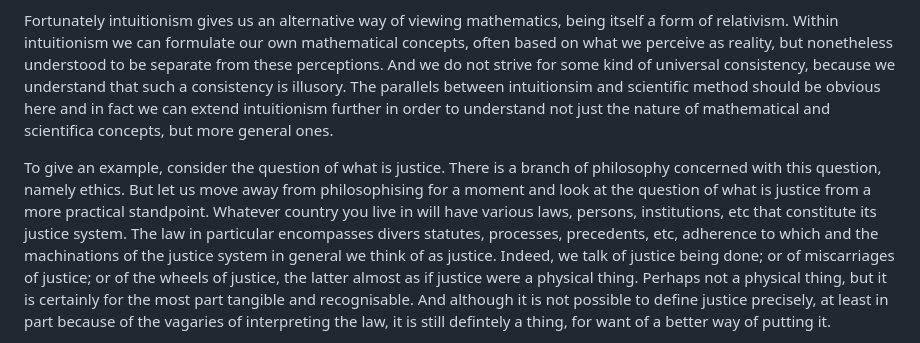
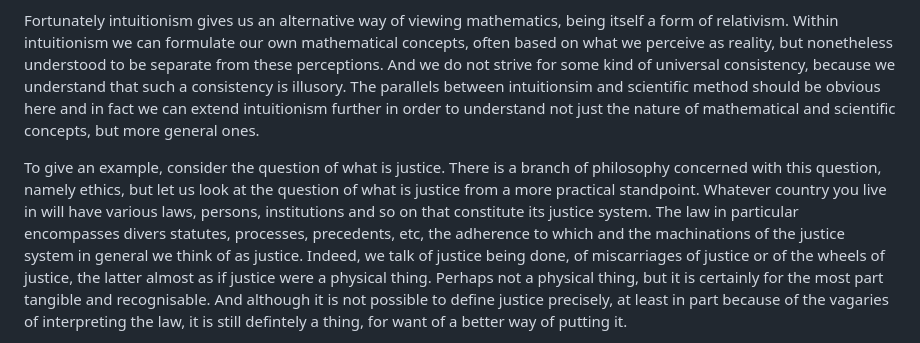
Before and after one commit to djalbat/the-foundations-of-symbolic-reasoning, a Markdown page: introduction.md, the part around the change. GitHub-like rendering.

Commit message:
More on justice.

```diff
--- a/introduction.md
+++ b/introduction.md
@@ -61,14 +61,13 @@ Thus it seems unlikely that they exist universally and in perpetuity, however ap
 Fortunately intuitionism gives us an alternative way of viewing mathematics, being itself a form of relativism.
 Within intuitionism we can formulate our own mathematical concepts, often based on what we perceive as reality, but nonetheless understood to be separate from these perceptions.
 And we do not strive for some kind of universal consistency, because we understand that such a consistency is illusory.
-The parallels between intuitionsim and scientific method should be obvious here and in fact we can extend intuitionism further in order to understand not just the nature of mathematical and scientifica concepts, but more general ones.
+The parallels between intuitionsim and scientific method should be obvious here and in fact we can extend intuitionism further in order to understand not just the nature of mathematical and scientific concepts, but more general ones.
 
 To give an example, consider the question of what is justice.
-There is a branch of philosophy concerned with this question, namely ethics.
-But let us move away from philosophising for a moment and look at the question of what is justice from a more practical standpoint.
-Whatever country you live in will have various laws, persons, institutions, etc that constitute its justice system.
-The law in particular encompasses divers statutes, processes, precedents, etc, adherence to which and the machinations of the justice system in general we think of as justice.
-Indeed, we talk of justice being done; or of miscarriages of justice; or of the wheels of justice, the latter almost as if justice were a physical thing.
+There is a branch of philosophy concerned with this question, namely ethics, but let us look at the question of what is justice from a more practical standpoint.
+Whatever country you live in will have various laws, persons, institutions and so on that constitute its justice system.
+The law in particular encompasses divers statutes, processes, precedents, etc, the adherence to which and the machinations of the justice system in general we think of as justice.
+Indeed, we talk of justice being done, of miscarriages of justice or of the wheels of justice, the latter almost as if justice were a physical thing.
 Perhaps not a physical thing, but it is certainly for the most part tangible and recognisable.
 And although it is not possible to define justice precisely, at least in part because of the vagaries of interpreting the law, it is still defintely a thing, for want of a better way of putting it.
 
```
